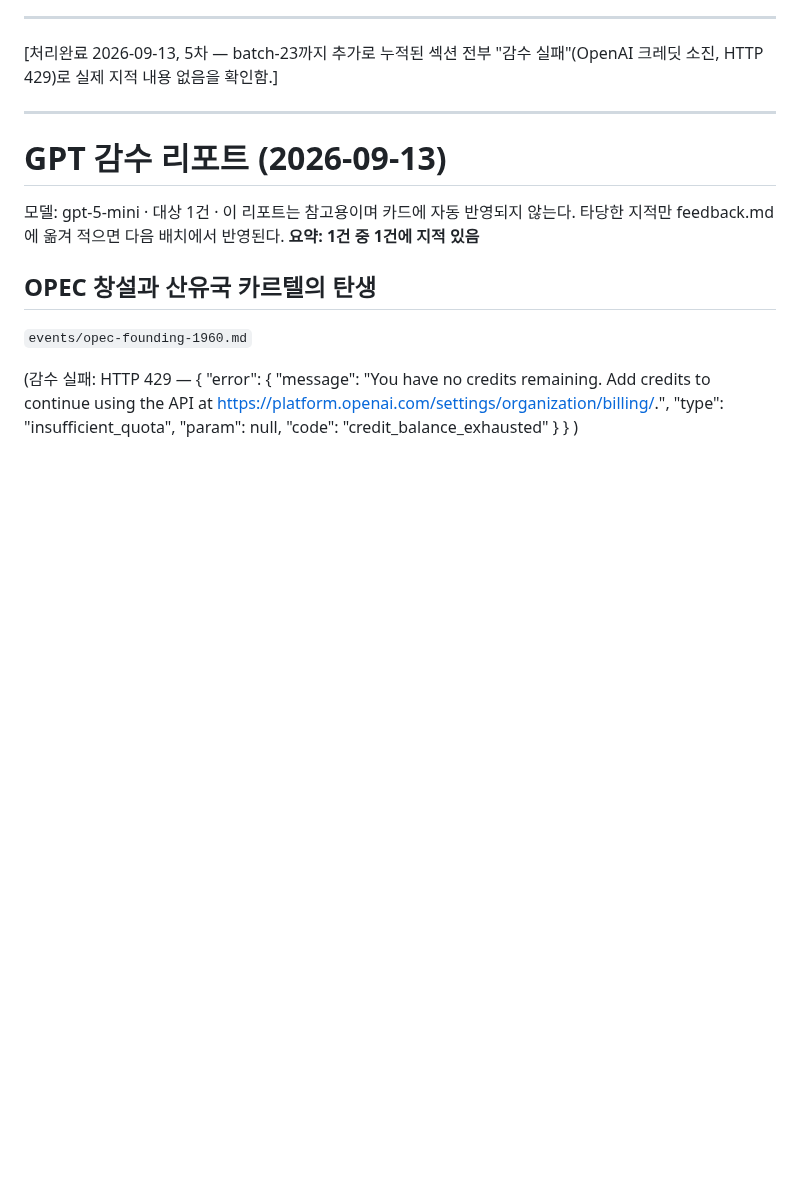
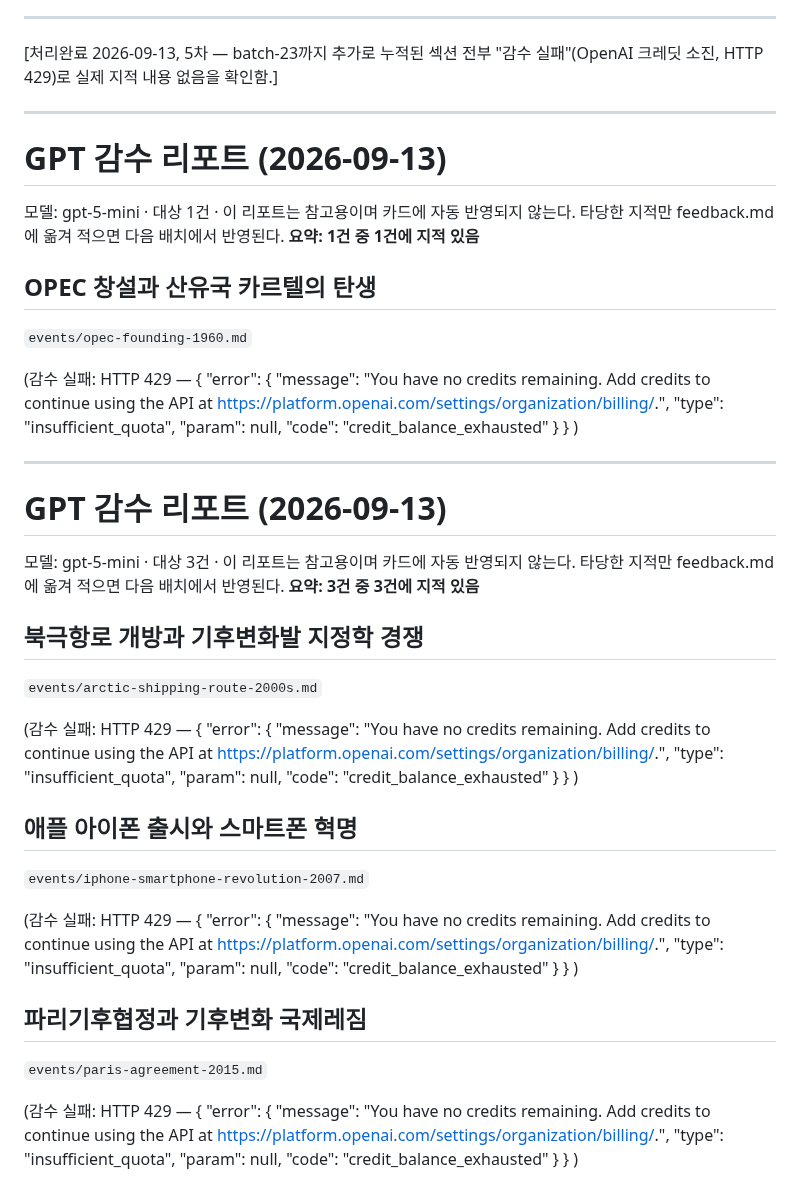
Before and after one commit to NC-AroundX/sage-history, a Markdown page: reports/gpt-review-2026-09-13.md, the part around the change. Rendered like a GitHub page; blank space fills up the shorter version.

Commit message:
GPT 감수 리포트 추가

```diff
--- a/reports/gpt-review-2026-09-13.md
+++ b/reports/gpt-review-2026-09-13.md
@@ -675,3 +675,50 @@
     }
 }
 )
+
+---
+
+# GPT 감수 리포트 (2026-09-13)
+
+모델: gpt-5-mini · 대상 3건 · 이 리포트는 참고용이며 카드에 자동 반영되지 않는다.
+타당한 지적만 feedback.md에 옮겨 적으면 다음 배치에서 반영된다.
+**요약: 3건 중 3건에 지적 있음**
+
+## 북극항로 개방과 기후변화발 지정학 경쟁
+`events/arctic-shipping-route-2000s.md`
+
+(감수 실패: HTTP 429 — {
+    "error": {
+        "message": "You have no credits remaining. Add credits to continue using the API at https://platform.openai.com/settings/organization/billing/.",
+        "type": "insufficient_quota",
+        "param": null,
+        "code": "credit_balance_exhausted"
+    }
+}
+)
+
+## 애플 아이폰 출시와 스마트폰 혁명
+`events/iphone-smartphone-revolution-2007.md`
+
+(감수 실패: HTTP 429 — {
+    "error": {
+        "message": "You have no credits remaining. Add credits to continue using the API at https://platform.openai.com/settings/organization/billing/.",
+        "type": "insufficient_quota",
+        "param": null,
+        "code": "credit_balance_exhausted"
+    }
+}
+)
+
+## 파리기후협정과 기후변화 국제레짐
+`events/paris-agreement-2015.md`
+
+(감수 실패: HTTP 429 — {
+    "error": {
+        "message": "You have no credits remaining. Add credits to continue using the API at https://platform.openai.com/settings/organization/billing/.",
+        "type": "insufficient_quota",
+        "param": null,
+        "code": "credit_balance_exhausted"
+    }
+}
+)
```
